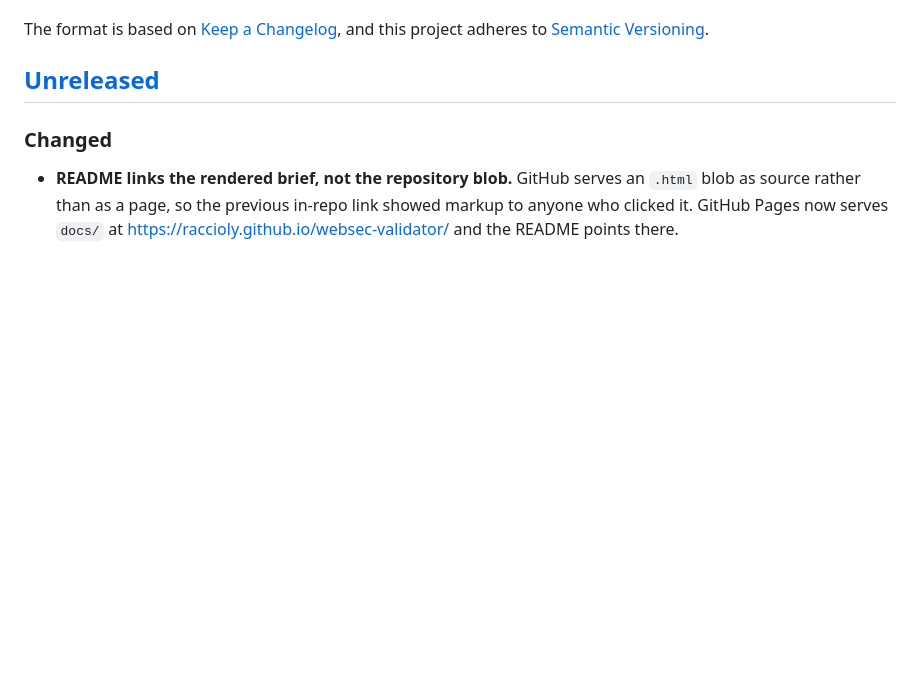
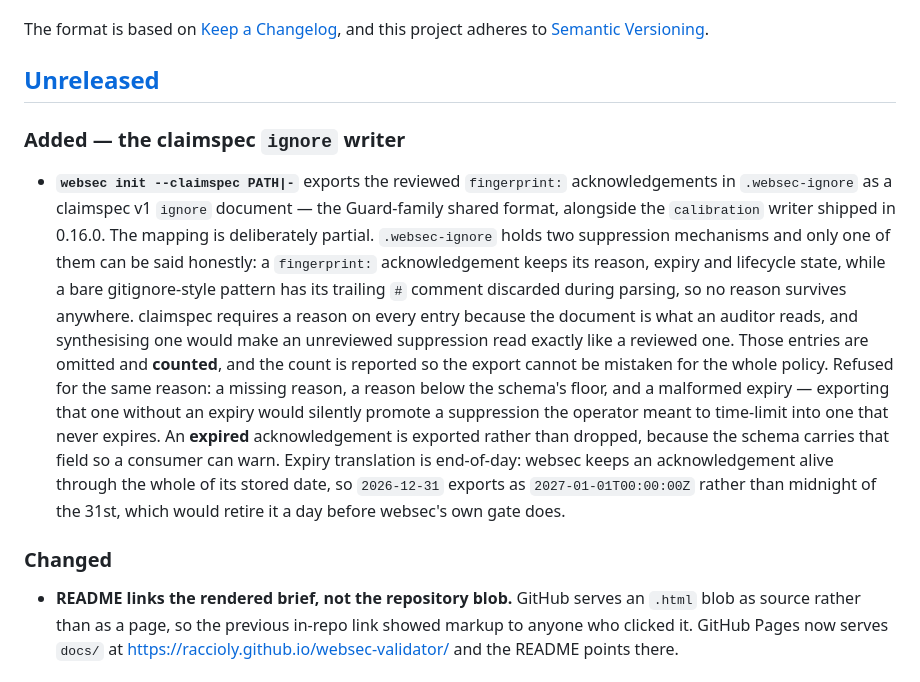
Before and after one commit to raccioly/websec-validator, a Markdown page: CHANGELOG.md, the part around the change. Rendered like a GitHub page; blank space fills up the shorter version.

Commit message:
docs: changelog entry for the claimspec `ignore` writer, re-pin the suite count
AGENTS.md's test count is a DocGuard metrics-consistency anchor; merging main
(#155's detector controls) moves it 1562 → 1579.

Co-Authored-By: Claude Opus 5 <noreply@anthropic.com>

```diff
--- a/CHANGELOG.md
+++ b/CHANGELOG.md
@@ -6,6 +6,25 @@ The format is based on [Keep a Changelog](https://keepachangelog.com/),
 and this project adheres to [Semantic Versioning](https://semver.org/).
 
 ## [Unreleased]
+
+### Added — the claimspec `ignore` writer
+
+- **`websec init --claimspec PATH|-`** exports the reviewed `fingerprint:` acknowledgements in
+  `.websec-ignore` as a claimspec v1 `ignore` document — the Guard-family shared format, alongside
+  the `calibration` writer shipped in 0.16.0. The mapping is deliberately partial. `.websec-ignore`
+  holds two suppression mechanisms and only one of them can be said honestly: a `fingerprint:`
+  acknowledgement keeps its reason, expiry and lifecycle state, while a bare gitignore-style pattern
+  has its trailing `#` comment discarded during parsing, so no reason survives anywhere. claimspec
+  requires a reason on every entry because the document is what an auditor reads, and synthesising
+  one would make an unreviewed suppression read exactly like a reviewed one. Those entries are
+  omitted and **counted**, and the count is reported so the export cannot be mistaken for the whole
+  policy. Refused for the same reason: a missing reason, a reason below the schema's floor, and a
+  malformed expiry — exporting that one without an expiry would silently promote a suppression the
+  operator meant to time-limit into one that never expires. An **expired** acknowledgement is
+  exported rather than dropped, because the schema carries that field so a consumer can warn.
+  Expiry translation is end-of-day: websec keeps an acknowledgement alive through the whole of its
+  stored date, so `2026-12-31` exports as `2027-01-01T00:00:00Z` rather than midnight of the 31st,
+  which would retire it a day before websec's own gate does.
 
 ### Changed
 - **README links the rendered brief, not the repository blob.** GitHub serves an `.html` blob as
```
Also changed, not shown: AGENTS.md (+2 -2 lines).
